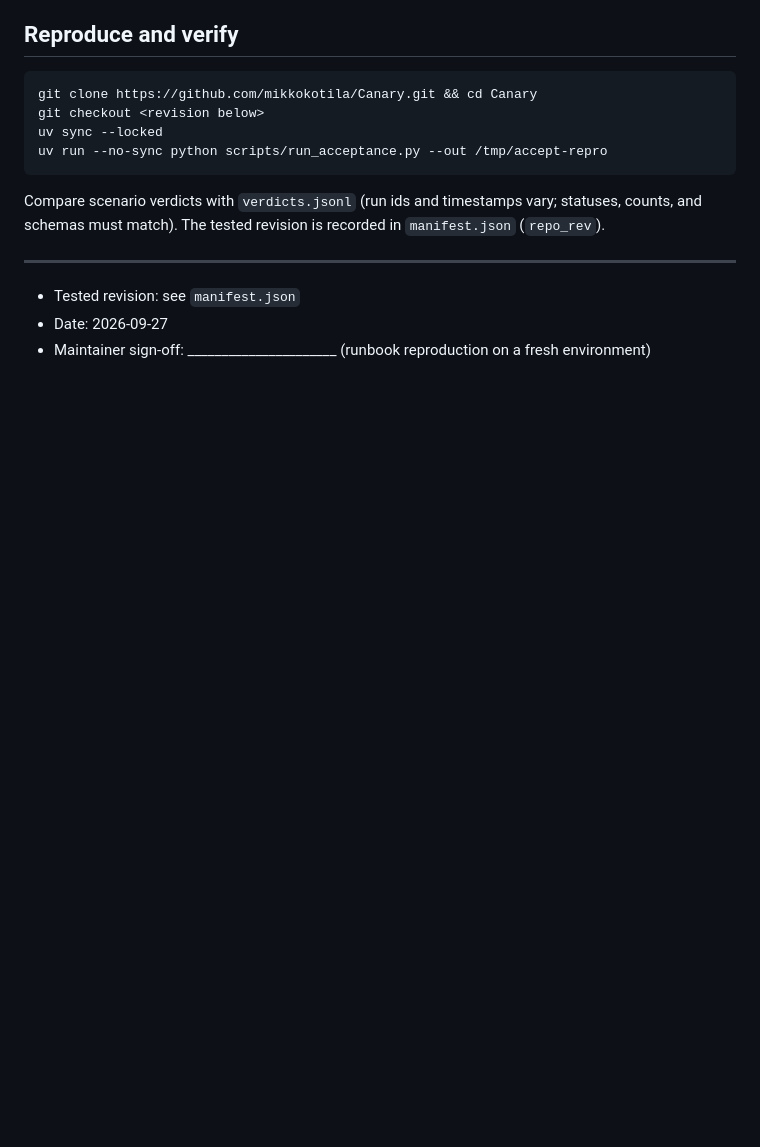
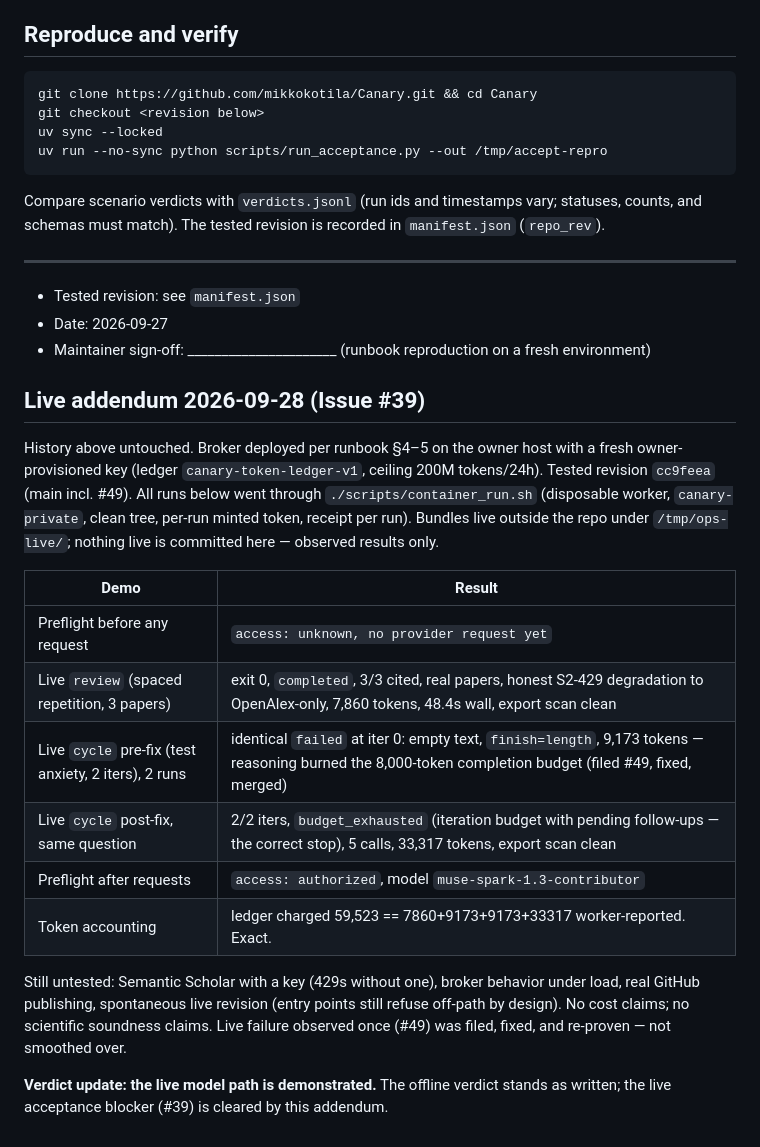
Before and after one commit to mikkokotila/Automated-Research, a Markdown page: acceptance/2026-09-27/DECISION.md, the part around the change. GitHub-like rendering; blank space fills up the shorter version.

Commit message:
Live acceptance addendum for #39 (observed results only)

```diff
--- a/acceptance/2026-09-27/DECISION.md
+++ b/acceptance/2026-09-27/DECISION.md
@@ -76,3 +76,32 @@ recorded in `manifest.json` (`repo_rev`).
 - Tested revision: see `manifest.json`
 - Date: 2026-09-27
 - Maintainer sign-off: ______________________ (runbook reproduction on a fresh environment)
+
+## Live addendum 2026-09-28 (Issue #39)
+
+History above untouched. Broker deployed per runbook §4–5 on the owner
+host with a fresh owner-provisioned key (ledger `canary-token-ledger-v1`,
+ceiling 200M tokens/24h). Tested revision `cc9feea` (main incl. #49).
+All runs below went through `./scripts/container_run.sh` (disposable
+worker, `canary-private`, clean tree, per-run minted token, receipt per
+run). Bundles live outside the repo under `/tmp/ops-live/`; nothing live
+is committed here — observed results only.
+
+| Demo | Result |
+|---|---|
+| Preflight before any request | `access: unknown, no provider request yet` |
+| Live `review` (spaced repetition, 3 papers) | exit 0, `completed`, 3/3 cited, real papers, honest S2-429 degradation to OpenAlex-only, 7,860 tokens, 48.4s wall, export scan clean |
+| Live `cycle` pre-fix (test anxiety, 2 iters), 2 runs | identical `failed` at iter 0: empty text, `finish=length`, 9,173 tokens — reasoning burned the 8,000-token completion budget (filed #49, fixed, merged) |
+| Live `cycle` post-fix, same question | 2/2 iters, `budget_exhausted` (iteration budget with pending follow-ups — the correct stop), 5 calls, 33,317 tokens, export scan clean |
+| Preflight after requests | `access: authorized`, model `muse-spark-1.3-contributor` |
+| Token accounting | ledger charged 59,523 == 7860+9173+9173+33317 worker-reported. Exact. |
+
+Still untested: Semantic Scholar with a key (429s without one), broker
+behavior under load, real GitHub publishing, spontaneous live revision
+(entry points still refuse off-path by design). No cost claims; no
+scientific soundness claims. Live failure observed once (#49) was filed,
+fixed, and re-proven — not smoothed over.
+
+**Verdict update: the live model path is demonstrated.** The offline
+verdict stands as written; the live acceptance blocker (#39) is cleared
+by this addendum.
```
